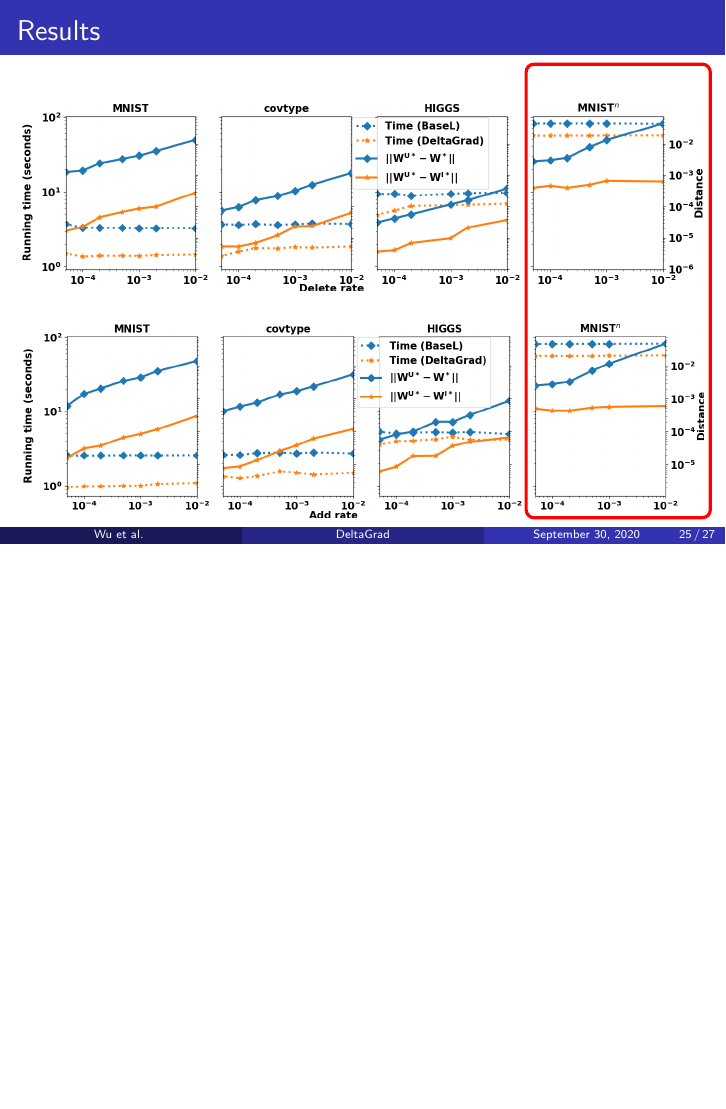
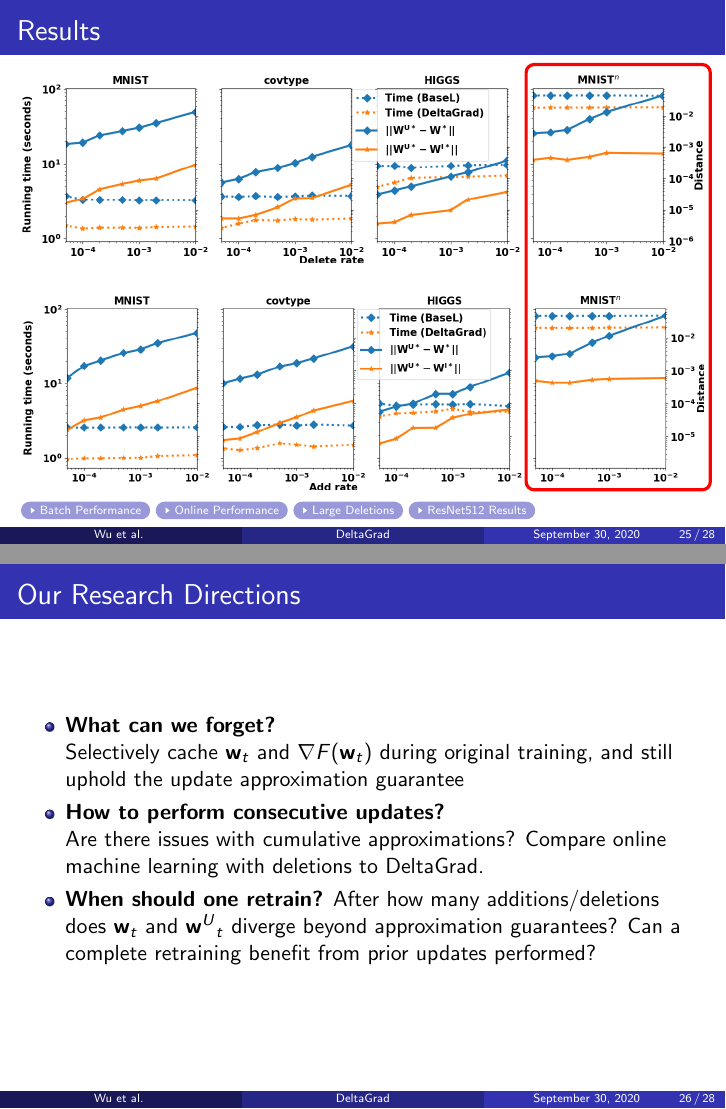
Before and after one commit to ananth1996/presentation, LaTeX slides (DeltaGrad/slides.tex, which reads DeltaGrad/images/results.tex): page 33 of 42 before the commit and pages 34 and 35 of 44 after it, the two joined at a grey line, the shorter picture padded with empty space. Compiled offline with pdfLaTeX.

Commit message:
Adds future directions and buttons

```diff
--- a/DeltaGrad/images/results.tex
+++ b/DeltaGrad/images/results.tex
@@ -1,5 +1,5 @@
 \begin{tikzpicture}
     \node[anchor=south west, inner sep=0] at (0,0) {\includegraphics[width=\textwidth]{images/addition_time_distance.png}};
     \node[anchor=south west,inner sep=0] at (0,4) {\includegraphics[width=\textwidth]{images/deletion_time_distance.png}};
-    \draw<2->[red,ultra thick,rounded corners] (1.01\textwidth,0) rectangle (\textwidth-0.26\textwidth,8);
+    \draw<2->[red,ultra thick,rounded corners] (1.01\textwidth,0) rectangle (\textwidth-0.26\textwidth,7.5);
 \end{tikzpicture}
--- a/DeltaGrad/slides.tex
+++ b/DeltaGrad/slides.tex
@@ -350,7 +350,27 @@
 
 \begin{frame}
   \frametitle{Results}
+  \label{results}
   \input{images/results.tex}
+  \hyperlink{batch-performance}{\beamergotobutton{Batch Performance}}
+  \hyperlink{Online-Performance}{\beamergotobutton{Online Performance}}
+  \hyperlink{large-deletions}{\beamergotobutton{Large Deletions}}
+  \hyperlink{resnet-results}{\beamergotobutton{ResNet512 Results}}
+\end{frame}
+
+
+\begin{frame}
+  \frametitle{Our Research Directions}
+  \begin{itemize}
+    \item {\bf What can we forget?} \\
+    Selectively cache $\w_{t}$ and $\nabla F(\w_{t})$ during original training, and still uphold the update approximation guarantee
+    \item {\bf How to perform consecutive updates?}\\
+    Are there issues with cumulative approximations? Compare online machine learning with deletions to DeltaGrad.
+    \item {\bf When should one retrain?}
+    After how many additions/deletions does $\w_{t}$ and $\uw_{t}$ diverge beyond approximation guarantees? Can a complete retraining benefit from prior updates performed?
+  \end{itemize}
+
+
 \end{frame}
 
 \begin{frame}[allowframebreaks]
```
Also changed, not shown: DeltaGrad/slides.pdf, DeltaGrad/slides.tex (8 more changed lines).
